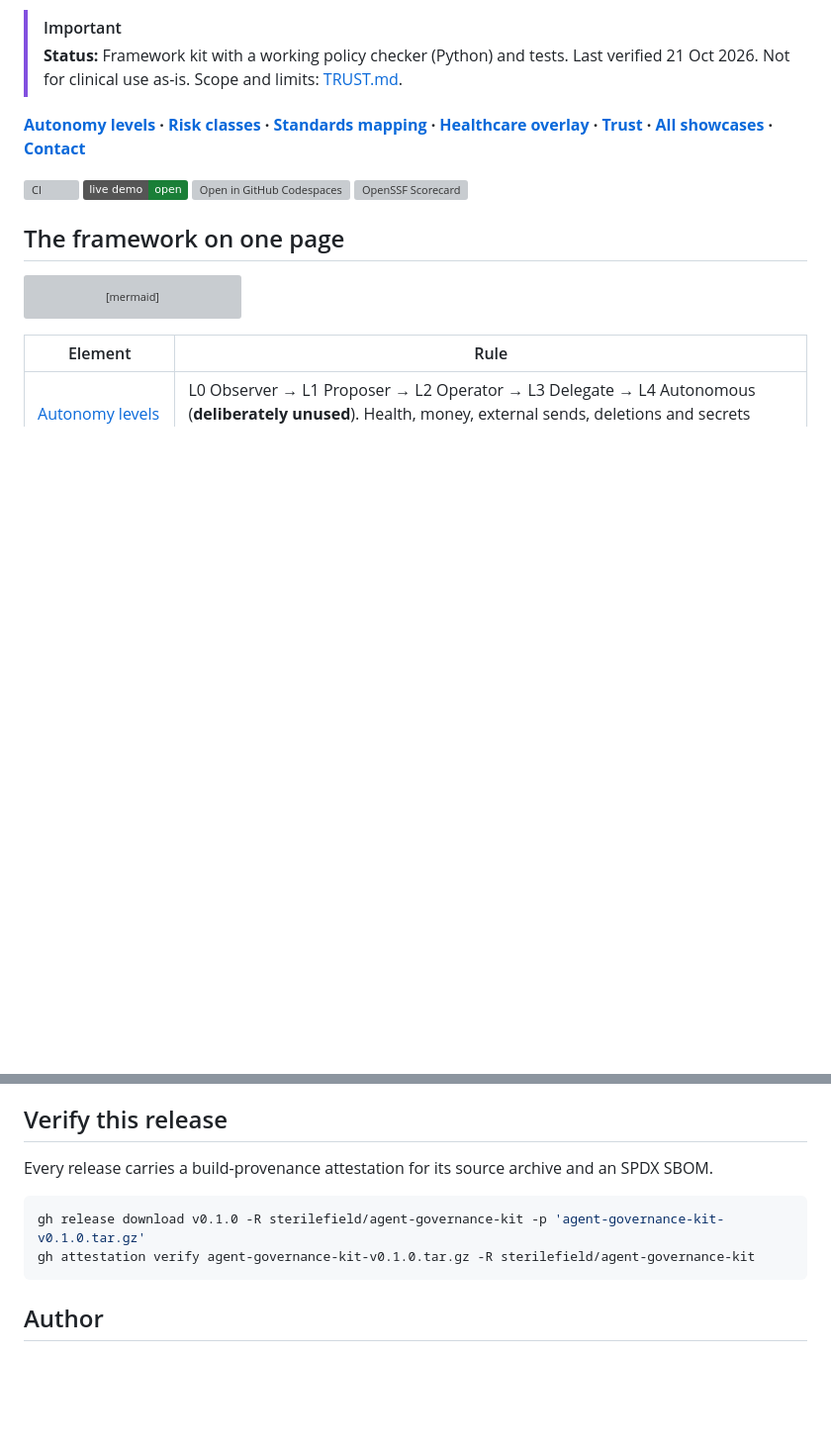
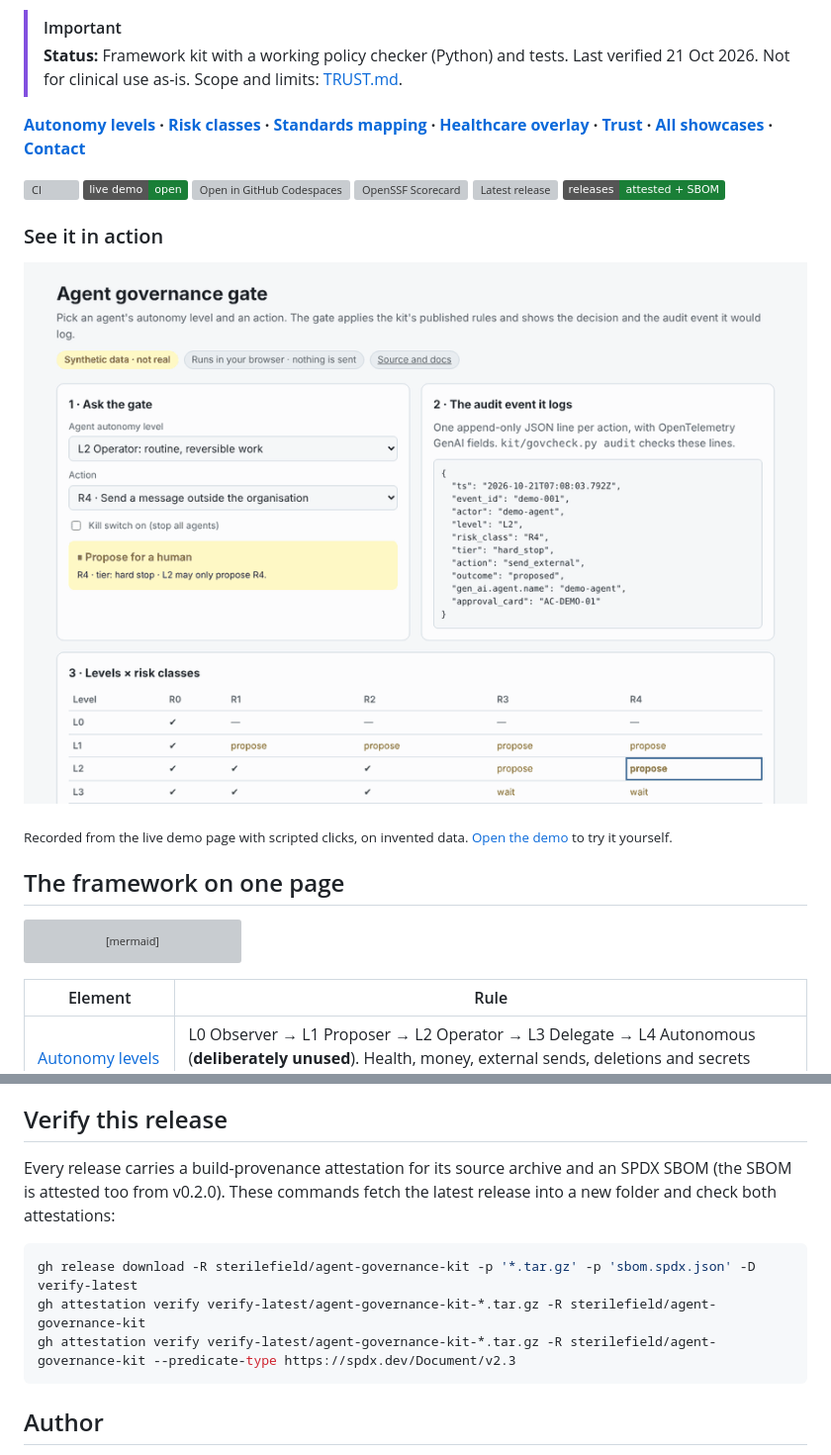
Before and after one commit to sterilefield/agent-governance-kit, a Markdown page: README.md, 2 parts joined by grey strips. Shown at 99% size. Drawn GitHub-style; pictures changed too: docs/img/demo.gif (added); badges without logos; blank space fills up the shorter version; grey boxes are pictures that could not be loaded.

````diff
--- a/README.md
+++ b/README.md
@@ -11,7 +16,13 @@ The rules in the table below come from that framework. The guidance around them,
 
 **[Autonomy levels](docs/autonomy-levels.md) · [Risk classes](docs/risk-classes.md) · [Standards mapping](docs/standards-mapping.md) · [Healthcare overlay](docs/healthcare-overlay.md) · [Trust](TRUST.md) · [All showcases](https://github.com/sterilefield) · [Contact](https://www.linkedin.com/in/dr-ravi-teja-thiriveedhi)**
 
-[![CI](https://github.com/sterilefield/agent-governance-kit/actions/workflows/ci.yml/badge.svg)](https://github.com/sterilefield/agent-governance-kit/actions/workflows/ci.yml) [![Live demo](https://img.shields.io/badge/live_demo-open-1a7f37)](https://sterilefield.github.io/agent-governance-kit/) [![Open in GitHub Codespaces](https://github.com/codespaces/badge.svg)](https://codespaces.new/sterilefield/agent-governance-kit) [![OpenSSF Scorecard](https://api.scorecard.dev/projects/github.com/sterilefield/agent-governance-kit/badge)](https://scorecard.dev/viewer/?uri=github.com/sterilefield/agent-governance-kit)
+[![CI](https://github.com/sterilefield/agent-governance-kit/actions/workflows/ci.yml/badge.svg)](https://github.com/sterilefield/agent-governance-kit/actions/workflows/ci.yml) [![Live demo](https://img.shields.io/badge/live_demo-open-1a7f37)](https://sterilefield.github.io/agent-governance-kit/) [![Open in GitHub Codespaces](https://github.com/codespaces/badge.svg)](https://codespaces.new/sterilefield/agent-governance-kit) [![OpenSSF Scorecard](https://api.scorecard.dev/projects/github.com/sterilefield/agent-governance-kit/badge)](https://scorecard.dev/viewer/?uri=github.com/sterilefield/agent-governance-kit) [![Latest release](https://img.shields.io/github/v/release/sterilefield/agent-governance-kit?label=release)](https://github.com/sterilefield/agent-governance-kit/releases/latest) [![Attested builds](https://img.shields.io/badge/releases-attested_%2B_SBOM-1a7f37)](#verify-this-release)
+
+### See it in action
+
+<a href="https://sterilefield.github.io/agent-governance-kit/"><img alt="Animated recording of the Agent governance gate live demo: scripted interactions on invented data" src="docs/img/demo.gif" width="100%"></a>
+
+<sub>Recorded from the live demo page with scripted clicks, on invented data. [Open the demo](https://sterilefield.github.io/agent-governance-kit/) to try it yourself.</sub>
 
 ## The framework on one page
 
@@ -104,11 +115,12 @@ I write the specifications, architecture, acceptance criteria and review gates;
 
 ## Verify this release
 
-Every release carries a build-provenance attestation for its source archive and an SPDX SBOM.
+Every release carries a build-provenance attestation for its source archive and an SPDX SBOM (the SBOM is attested too from v0.2.0). These commands fetch the latest release into a new folder and check both attestations:
 
 ```bash
-gh release download v0.1.0 -R sterilefield/agent-governance-kit -p 'agent-governance-kit-v0.1.0.tar.gz'
-gh attestation verify agent-governance-kit-v0.1.0.tar.gz -R sterilefield/agent-governance-kit
+gh release download -R sterilefield/agent-governance-kit -p '*.tar.gz' -p 'sbom.spdx.json' -D verify-latest
+gh attestation verify verify-latest/agent-governance-kit-*.tar.gz -R sterilefield/agent-governance-kit
+gh attestation verify verify-latest/agent-governance-kit-*.tar.gz -R sterilefield/agent-governance-kit --predicate-type https://spdx.dev/Document/v2.3
 ```
 
 ## Author
````
Also changed, not shown: other parts of README.md (+5 -0 lines), CHANGELOG.md (+3 -0 lines), 5 other files.
